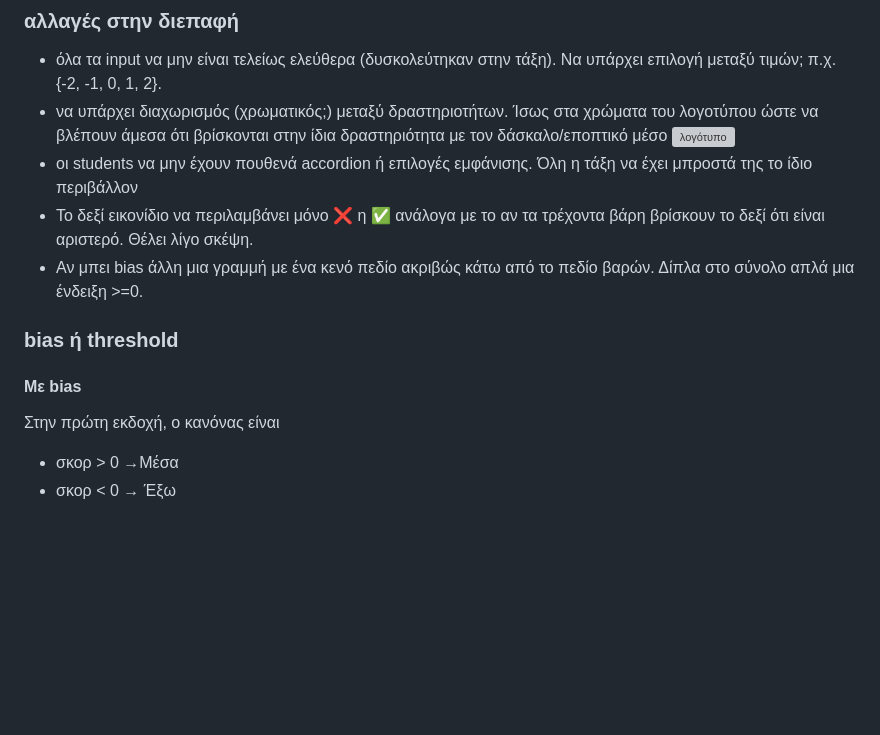
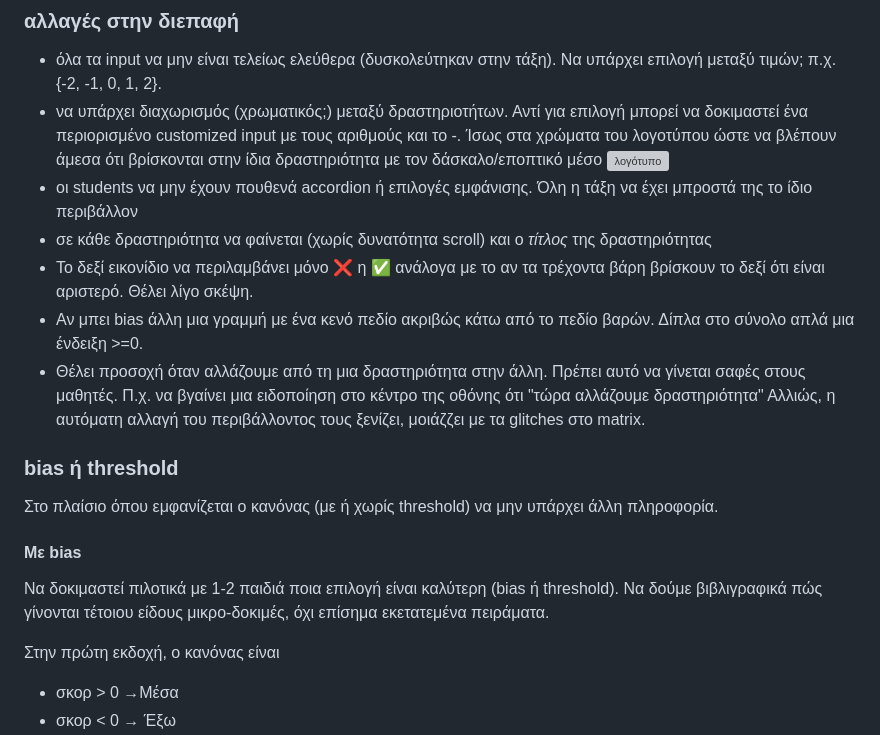
Before and after one commit to akontog/strobe-private, a Markdown page: reports/brainstorming.md, the part around the change. GitHub-like rendering; blank space fills up the shorter version; grey boxes are pictures that could not be loaded.

```diff
--- a/reports/brainstorming.md
+++ b/reports/brainstorming.md
@@ -21,15 +21,20 @@
 ### αλλαγές στην διεπαφή
 
 - όλα τα input να μην είναι τελείως ελεύθερα (δυσκολεύτηκαν στην τάξη). Να υπάρχει επιλογή μεταξύ τιμών; π.χ. {-2, -1, 0, 1, 2}.
-- να υπάρχει διαχωρισμός (χρωματικός;) μεταξύ δραστηριοτήτων. Ίσως στα χρώματα του λογοτύπου ώστε να βλέπουν άμεσα ότι βρίσκονται στην ίδια δραστηριότητα με τον δάσκαλο/εποπτικό μέσο
+- να υπάρχει διαχωρισμός (χρωματικός;) μεταξύ δραστηριοτήτων. Αντί για επιλογή μπορεί να δοκιμαστεί ένα περιορισμένο customized input με τους αριθμούς και το -. Ίσως στα χρώματα του λογοτύπου ώστε να βλέπουν άμεσα ότι βρίσκονται στην ίδια δραστηριότητα με τον δάσκαλο/εποπτικό μέσο
 ![λογότυπο](strobe.svg)
 - οι students να μην έχουν πουθενά accordion ή επιλογές εμφάνισης. Όλη η τάξη να έχει μπροστά της το ίδιο περιβάλλον
+- σε κάθε δραστηριότητα να φαίνεται (χωρίς δυνατότητα scroll) και ο *τίτλος* της δραστηριότητας
 - Το δεξί εικονίδιο να περιλαμβάνει μόνο ❌ η ✅ ανάλογα με το αν τα τρέχοντα βάρη βρίσκουν το δεξί ότι είναι αριστερό. Θέλει λίγο σκέψη.
 - Αν μπει bias άλλη μια γραμμή με ένα κενό πεδίο ακριβώς κάτω από το πεδίο βαρών. Δίπλα στο σύνολο απλά μια ένδειξη >=0.
+- Θέλει προσοχή όταν αλλάζουμε από τη μια δραστηριότητα στην άλλη. Πρέπει αυτό να γίνεται σαφές στους μαθητές. Π.χ. να βγαίνει μια ειδοποίηση στο κέντρο της οθόνης ότι "τώρα αλλάζουμε δραστηριότητα" Αλλιώς, η αυτόματη αλλαγή του περιβάλλοντος τους ξενίζει, μοιάζζει με τα glitches στο matrix.
+
 
 ### bias ή threshold
+Στο πλαίσιο όπου εμφανίζεται ο κανόνας (με ή χωρίς threshold) να μην υπάρχει άλλη πληροφορία.
 
 #### Με bias
+Να δοκιμαστεί πιλοτικά με 1-2 παιδιά ποια επιλογή είναι καλύτερη (bias ή threshold). Να δούμε βιβλιγραφικά πώς γίνονται τέτοιου είδους μικρο-δοκιμές, όχι επίσημα εκετατεμένα πειράματα.
 
 Στην πρώτη εκδοχή,  ο κανόνας είναι
 
```
